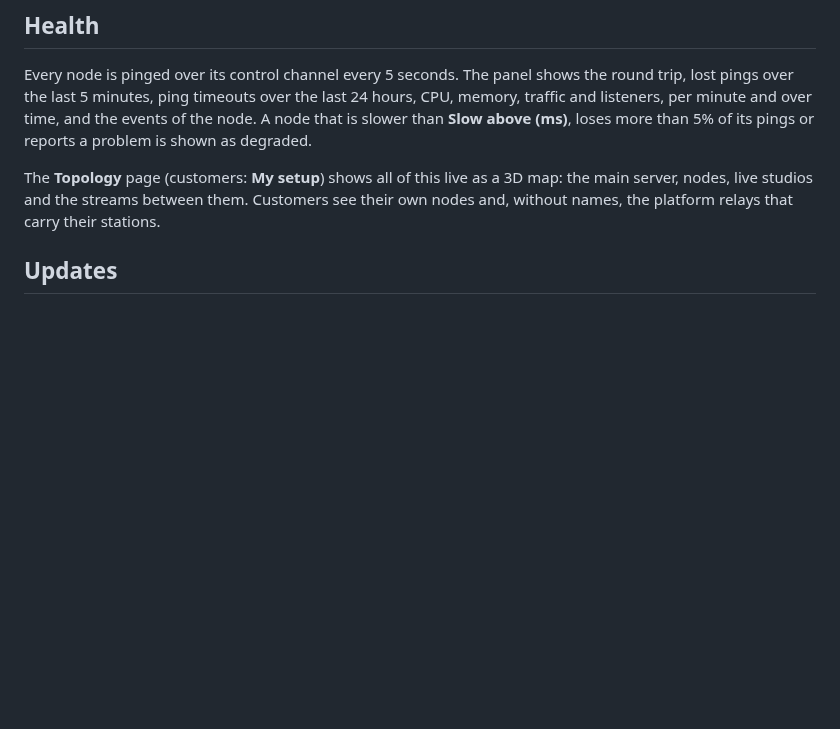
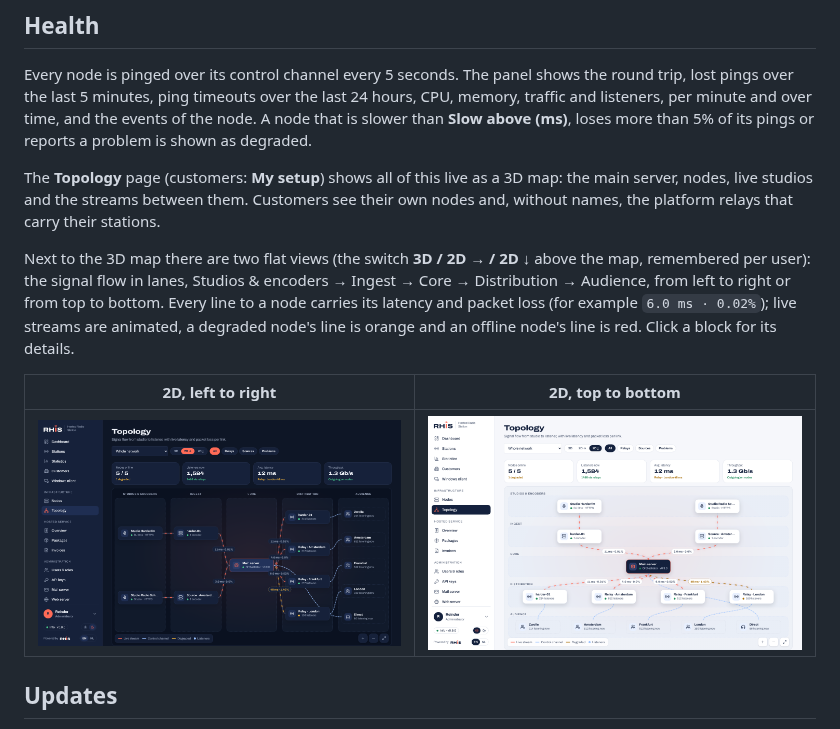
Before and after one commit to rhisijmuiden/hosted-radio-station, a Markdown page: docs/nodes.md, the part around the change. Rendered like a GitHub page; pictures changed too: docs/screenshots/phase-8-topology-flat-lr-dark.png (added), docs/screenshots/phase-8-topology-flat-tb-light.png (added); blank space fills up the shorter version.

```diff
--- a/docs/nodes.md
+++ b/docs/nodes.md
@@ -54,6 +54,12 @@ Every node is pinged over its control channel every 5 seconds. The panel shows t
 
 The **Topology** page (customers: **My setup**) shows all of this live as a 3D map: the main server, nodes, live studios and the streams between them. Customers see their own nodes and, without names, the platform relays that carry their stations.
 
+Next to the 3D map there are two flat views (the switch **3D / 2D → / 2D ↓** above the map, remembered per user): the signal flow in lanes, Studios & encoders → Ingest → Core → Distribution → Audience, from left to right or from top to bottom. Every line to a node carries its latency and packet loss (for example `6.0 ms · 0.02%`); live streams are animated, a degraded node's line is orange and an offline node's line is red. Click a block for its details.
+
+| 2D, left to right | 2D, top to bottom |
+| --- | --- |
+| ![Topology, flat left to right](screenshots/phase-8-topology-flat-lr-dark.png) | ![Topology, flat top to bottom](screenshots/phase-8-topology-flat-tb-light.png) |
+
 ## Updates
 
 Nodes follow the version and channel of the main server: when the main server is updated, the nodes update themselves (Nodes → Network settings → **Update nodes automatically**). With that off, use **Update now** on the node page. A failed update is rolled back.
```
Also changed, not shown: docs/screenshots/phase-8-my-setup-flat-nl.png (added), 5 other files.
